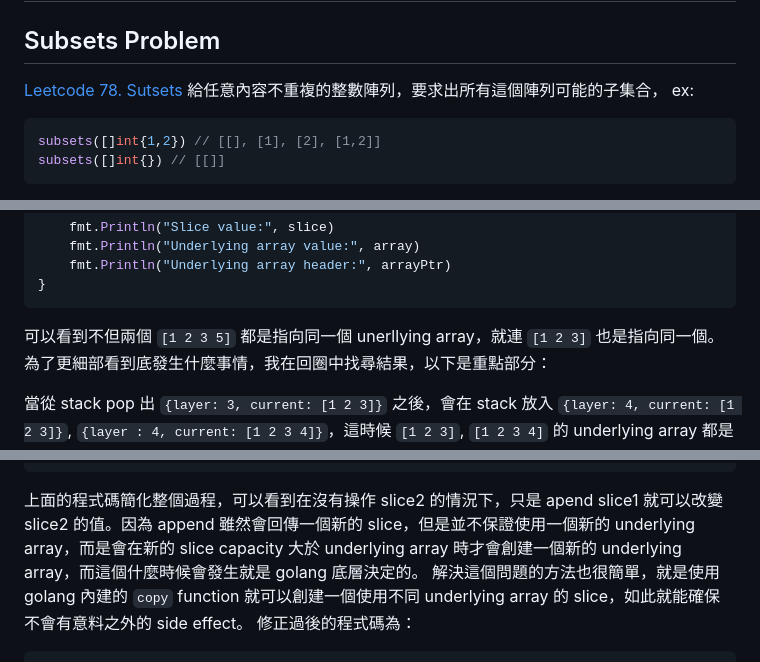
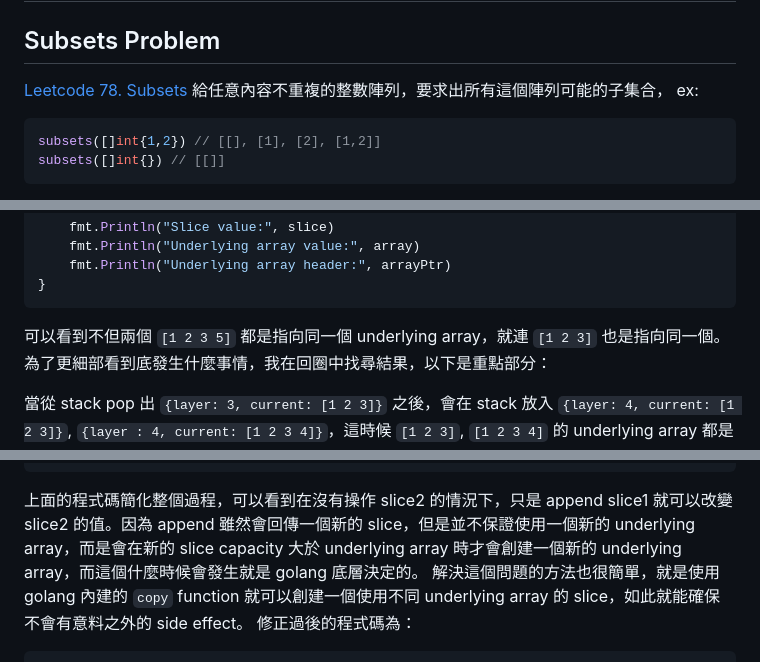
Before and after one commit to Lidemy/error-baker-blog, a Markdown page: posts/cwc329/leetcode-subsets-golang-slice.md, 3 parts joined by grey strips. Rendered like a GitHub page.

Commit message:
fix: typo

````diff
--- a/posts/cwc329/leetcode-subsets-golang-slice.md
+++ b/posts/cwc329/leetcode-subsets-golang-slice.md
@@ -16,7 +16,7 @@ layout: layouts/post.njk
 
 ## Subsets Problem
 
-[Leetcode 78. Sutsets](https://leetcode.com/problems/subsets/description/) 給任意內容不重複的整數陣列，要求出所有這個陣列可能的子集合，
+[Leetcode 78. Subsets](https://leetcode.com/problems/subsets/description/) 給任意內容不重複的整數陣列，要求出所有這個陣列可能的子集合，
 ex:
 
 ```go
@@ -134,7 +134,7 @@ func printUnderlyingArray[T any](slice []T) {
 }
 ```
 
-可以看到不但兩個 `[1 2 3 5]` 都是指向同一個 unerllying array，就連 `[1 2 3]` 也是指向同一個。
+可以看到不但兩個 `[1 2 3 5]` 都是指向同一個 underlying array，就連 `[1 2 3]` 也是指向同一個。
 為了更細部看到底發生什麼事情，我在回圈中找尋結果，以下是重點部分：
 
 當從 stack pop 出 `{layer: 3, current: [1 2 3]}` 之後，會在 stack 放入 `{layer: 4, current: [1 2 3]}`, `{layer : 4, current: [1 2 3 4]}`，這時候 `[1 2 3]`, `[1 2 3 4]` 的 underlying array 都是一樣的。
@@ -167,7 +167,7 @@ func poc() {
 */
 ```
 
-上面的程式碼簡化整個過程，可以看到在沒有操作 slice2 的情況下，只是 apend slice1 就可以改變 slice2 的值。因為 append 雖然會回傳一個新的 slice，但是並不保證使用一個新的 underlying array，而是會在新的 slice capacity 大於 underlying array 時才會創建一個新的 underlying array，而這個什麼時候會發生就是 golang 底層決定的。
+上面的程式碼簡化整個過程，可以看到在沒有操作 slice2 的情況下，只是 append slice1 就可以改變 slice2 的值。因為 append 雖然會回傳一個新的 slice，但是並不保證使用一個新的 underlying array，而是會在新的 slice capacity 大於 underlying array 時才會創建一個新的 underlying array，而這個什麼時候會發生就是 golang 底層決定的。
 解決這個問題的方法也很簡單，就是使用 golang 內建的 `copy` function 就可以創建一個使用不同 underlying array 的 slice，如此就能確保不會有意料之外的 side effect。
 修正過後的程式碼為：
 
````
Also changed, not shown: other parts of posts/cwc329/leetcode-subsets-golang-slice.md (+1 -1 lines).
